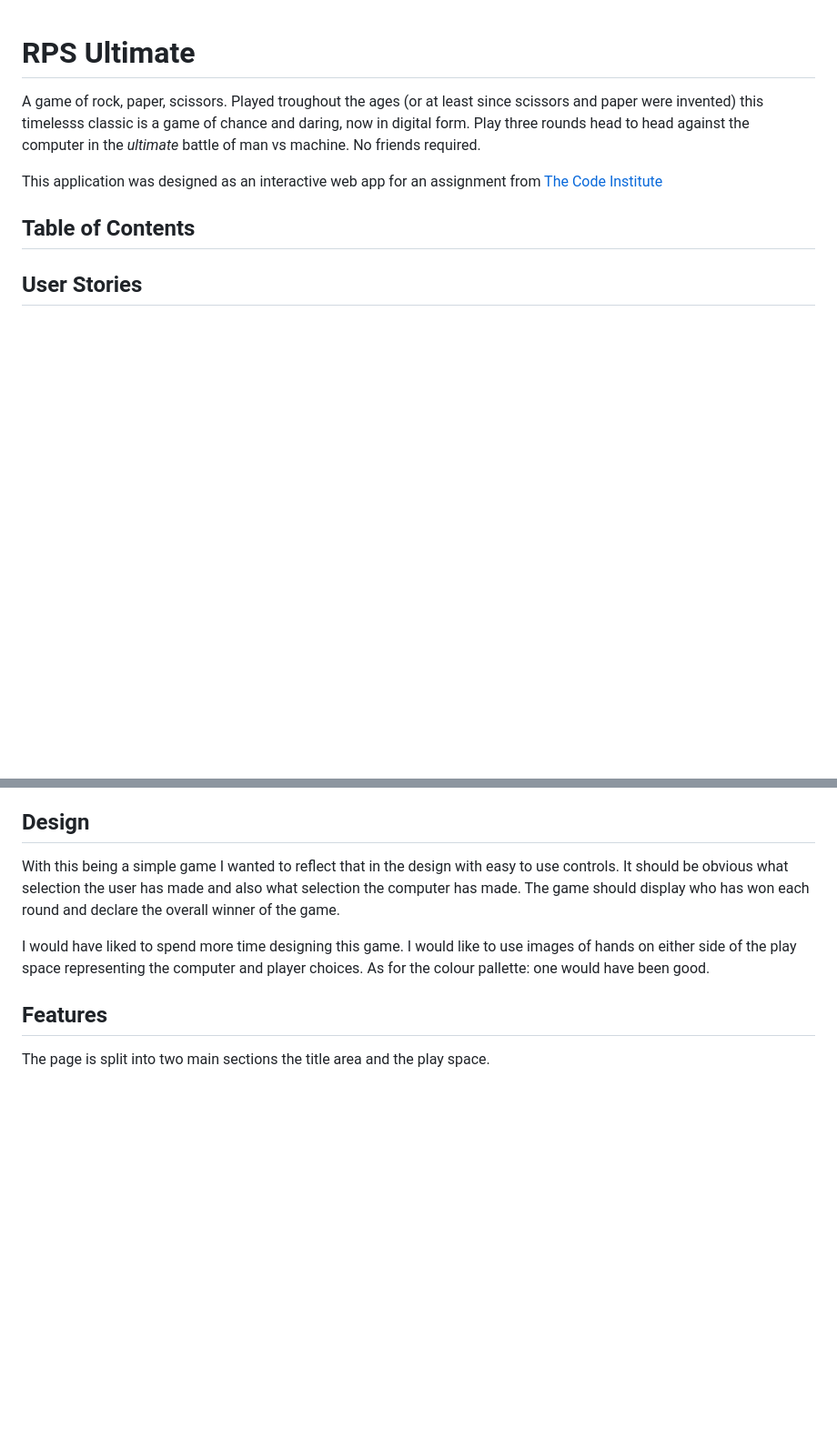
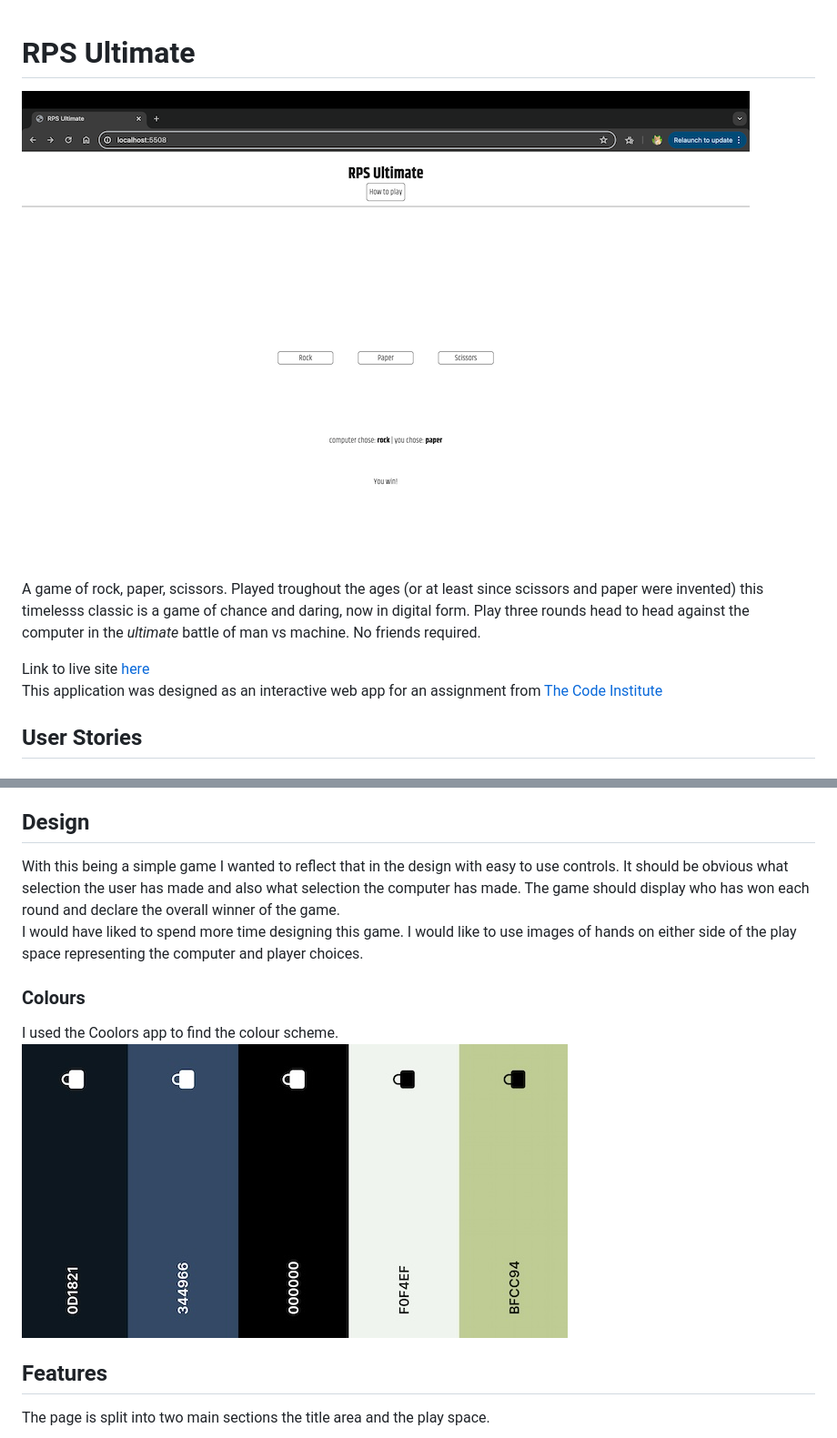
Before and after one commit to MarcWalterDev/RPSultimate, a Markdown page: README.md, 2 parts joined by grey strips. Shown: that part at 91% size. GitHub-like rendering; pictures changed too: assets/images/testing/pallette.jpeg (added), assets/images/testing/preview.png (added); blank space fills up the shorter version.

```diff
--- a/README.md
+++ b/README.md
@@ -1,10 +1,11 @@
 # RPS Ultimate
+
+![preview of page](/assets/images/testing/preview.png)
 
 A game of rock, paper, scissors. Played troughout the ages (or at least since scissors and paper were invented) this timelesss classic is a game of chance and daring, now in digital form. Play three rounds head to head against the computer in the _ultimate_ battle of man vs machine. No friends required.
 
+Link to live site [here](https://marcwalterdev.github.io/RPSultimate/) \
 This application was designed as an interactive web app for an assignment from [The Code Institute](https://www.codeinstitute.net)
-
-## Table of Contents
 
 ## User Stories
 
@@ -20,9 +21,13 @@ This application was designed as an interactive web app for an assignment from [
 
 ## Design
 
-With this being a simple game I wanted to reflect that in the design with easy to use controls. It should be obvious what selection the user has made and also what selection the computer has made. The game should display who has won each round and declare the overall winner of the game.
+With this being a simple game I wanted to reflect that in the design with easy to use controls. It should be obvious what selection the user has made and also what selection the computer has made. The game should display who has won each round and declare the overall winner of the game. \
+I would have liked to spend more time designing this game. I would like to use images of hands on either side of the play space representing the computer and player choices.
 
-I would have liked to spend more time designing this game. I would like to use images of hands on either side of the play space representing the computer and player choices. As for the colour pallette: one would have been good.
+### Colours
+
+I used the Coolors app to find the colour scheme. \
+![colour pallette](/assets/images/testing/pallette.jpeg)
 
 ## Features
 
```
Also changed, not shown: 1 other file.
